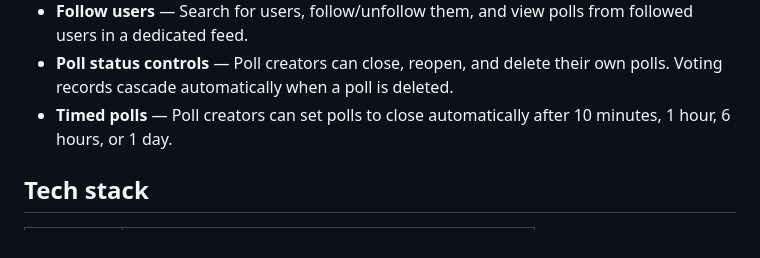
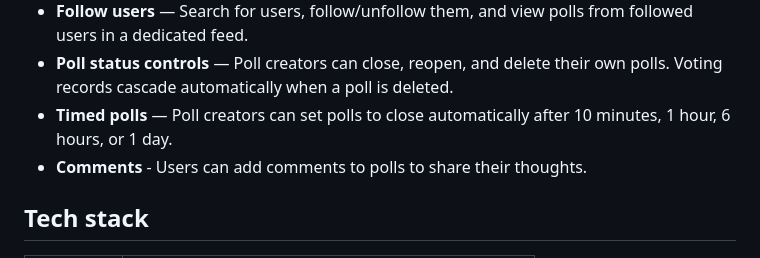
Before and after one commit to AaronFan5/CS35L-Project, a Markdown page: README.md, the part around the change. Drawn GitHub-style.

Commit message:
Updated README to include comments

```diff
--- a/README.md
+++ b/README.md
@@ -34,6 +34,7 @@ For a full setup walkthrough (including creating the Supabase project and schema
 - **Follow users** — Search for users, follow/unfollow them, and view polls from followed users in a dedicated feed.
 - **Poll status controls** — Poll creators can close, reopen, and delete their own polls. Voting records cascade automatically when a poll is deleted.
 - **Timed polls** — Poll creators can set polls to close automatically after 10 minutes, 1 hour, 6 hours, or 1 day.
+- **Comments** - Users can add comments to polls to share their thoughts.
 
 ## Tech stack
 
```
